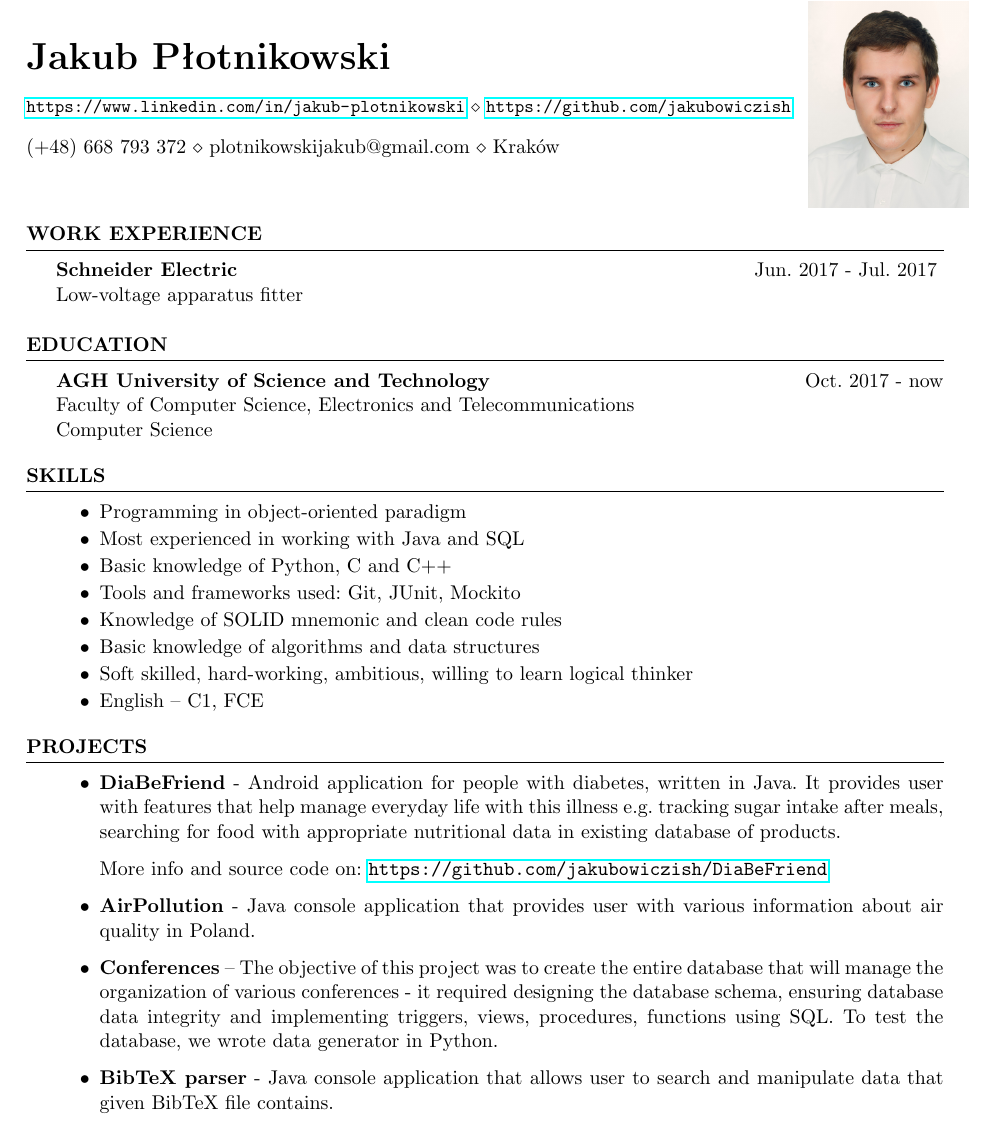
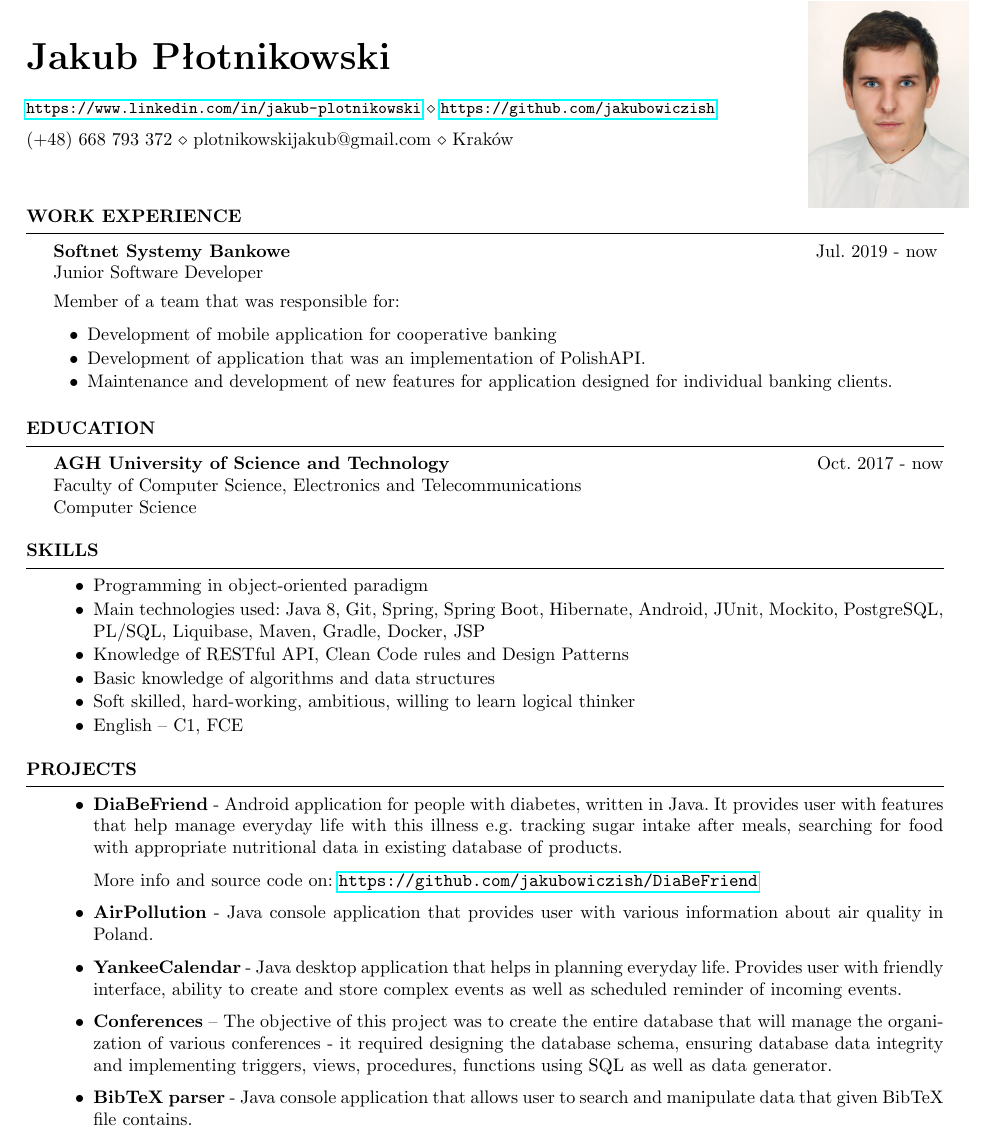
Before and after one commit to jakubowiczish/cv, a LaTeX CV (tex files/resume.tex, which reads tex files/resume.cls): part of the page, cut so that both start at the same text. Compiled offline with pdfLaTeX.

Commit message:
Update resume

```diff
--- a/tex files/resume.cls
+++ b/tex files/resume.cls
@@ -20,7 +20,7 @@
 
 \ProvidesClass{resume}[2010/07/10 v0.9 Resume class]
 
-\LoadClass[11pt,letterpaper]{article} % Font size and paper type
+\LoadClass[10pt,letterpaper]{article} % Font size and paper type
 
 \usepackage[parfill]{parskip} % Remove paragraph indentation
 \usepackage{array} % Required for boldface (\bf and \bfseries) tabular columns
@@ -61,7 +61,7 @@
     {#1}
   \endgroup
   \par
-  \addressskip
+%   \addressskip
 }
 
 % \printname is used to print the name as a page header
@@ -120,7 +120,7 @@
    \itemsep -0.5em \vspace{-0.5em} % Compress items in list together for aesthetics
   }{
   \end{list}
-  \vspace{0.5em} % Some space after the list of bullet points
+  \vspace{0.2em} % Some space after the list of bullet points
 }
 
 % The below commands define the whitespace after certain things in the document - they can be \smallskip, \medskip or \bigskip
--- a/tex files/resume.tex
+++ b/tex files/resume.tex
@@ -25,17 +25,15 @@
 \usepackage{tikz}
 \usepackage{polski}
 \usepackage[utf8]{inputenc}
-\usepackage[left=0.75in,top=0.6in,right=0.75in,bottom=0.6in]{geometry} % Document margins
+\usepackage[left=0.75in,top=0.6in,right=0.75in,bottom=0.7in]{geometry} % Document margins
 \newcommand{\tab}[1]{\hspace{.2667\textwidth}\rlap{#1}}
 \newcommand{\itab}[1]{\hspace{0em}\rlap{#1}}
-
 
 \name{Jakub Płotnikowski}
 
 \address{\small \url{https://www.linkedin.com/in/jakub-plotnikowski}
 \\ \small \url{https://github.com/jakubowiczish}}
 \address{(+48) 668 793 372 \\ plotnikowskijakub@gmail.com \\ Kraków}
-
 
 \begin{document}
 
@@ -44,18 +42,28 @@
      {\includegraphics[height=4cm]{PICTURE.jpg}};
 \end{tikzpicture}
 
-
 %----------------------------------------------------------------------------------------
 %	WORK EXPERIENCE SECTION
 %----------------------------------------------------------------------------------------
-
 \begin{rSection}
 {Work Experience}
+
 \begin{rSubsection}
-{Schneider Electric}
-{Jun. 2017 - Jul. 2017}
-{Low-voltage apparatus fitter}
+{Softnet Systemy Bankowe}
+{Jul. 2019 - now}
+{Junior Software Developer}
 
+{Member of a team that was responsible for:}
+
+\begin{itemize}
+ \setlength\itemsep{-0.5em}
+
+\item {Development of mobile application for cooperative banking}
+
+\item {Development of application that was an implementation of PolishAPI.}
+
+\item {Maintenance and development of new features for application designed for individual banking clients.}
+\end{itemize}
 \end{rSubsection}
 
 \end{rSection}
@@ -80,10 +88,8 @@
 \begin{itemize}
  \setlength\itemsep{-0.5em}
 \item Programming in object-oriented paradigm
-\item Most experienced in working with Java and SQL
-\item Basic knowledge of Python, C and C++
-\item Tools and frameworks used: Git, JUnit, Mockito
-\item Knowledge of SOLID mnemonic and clean code rules
+\item Main technologies used: Java 8, Git, Spring, Spring Boot, Hibernate, Android, JUnit, Mockito, PostgreSQL, PL/SQL, Liquibase, Maven, Gradle, Docker, JSP
+\item Knowledge of RESTful API, Clean Code rules and Design Patterns
 \item Basic knowledge of algorithms and data structures
 \item Soft skilled, hard-working, ambitious, willing to learn logical thinker
 \item English – C1, FCE
@@ -106,10 +112,11 @@ help manage everyday life with this illness e.g. tracking sugar intake after mea
 
 \item \textbf{AirPollution} - Java console application that provides user with various information about air quality in Poland.
 
+\item \textbf{YankeeCalendar} - Java desktop application that helps in planning everyday life. Provides user with friendly interface, ability to create and store complex events as well as scheduled reminder of incoming events.
+
 \item \textbf{Conferences} – The objective of this project was to create the entire database that will manage the organization
 of various conferences - it required designing the database schema, ensuring database data integrity and
-implementing triggers, views, procedures, functions using SQL. To test the database, we wrote data generator in
-Python.
+implementing triggers, views, procedures, functions using SQL as well as data generator.
 
 \item \textbf{BibTeX parser} - Java console application that allows user to search and manipulate data that given BibTeX file
 contains.
```
Also changed, not shown: Jakub Płotnikowski - Resume.pdf (deleted), Jakub_Płotnikowski_Resume.pdf (added).
